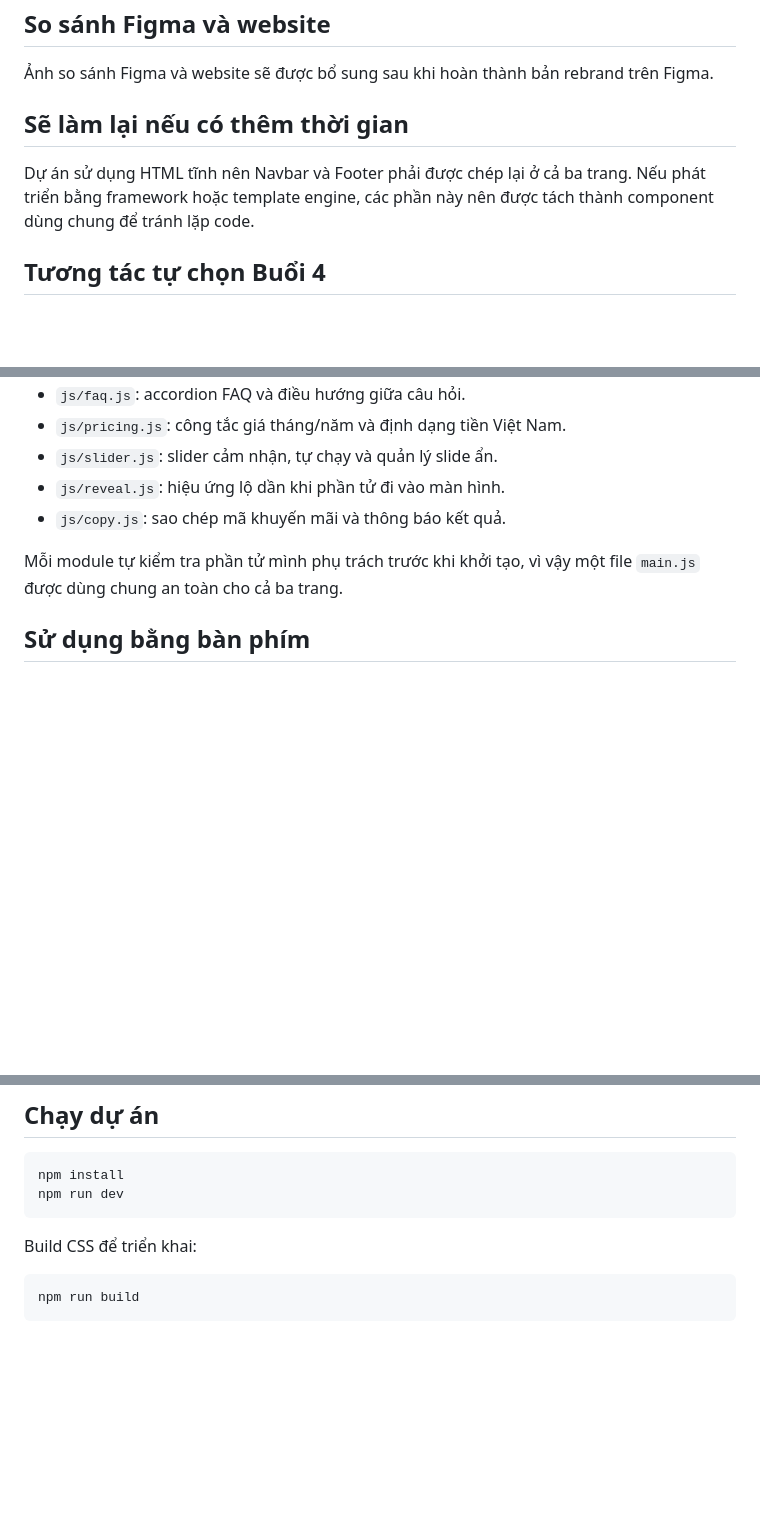
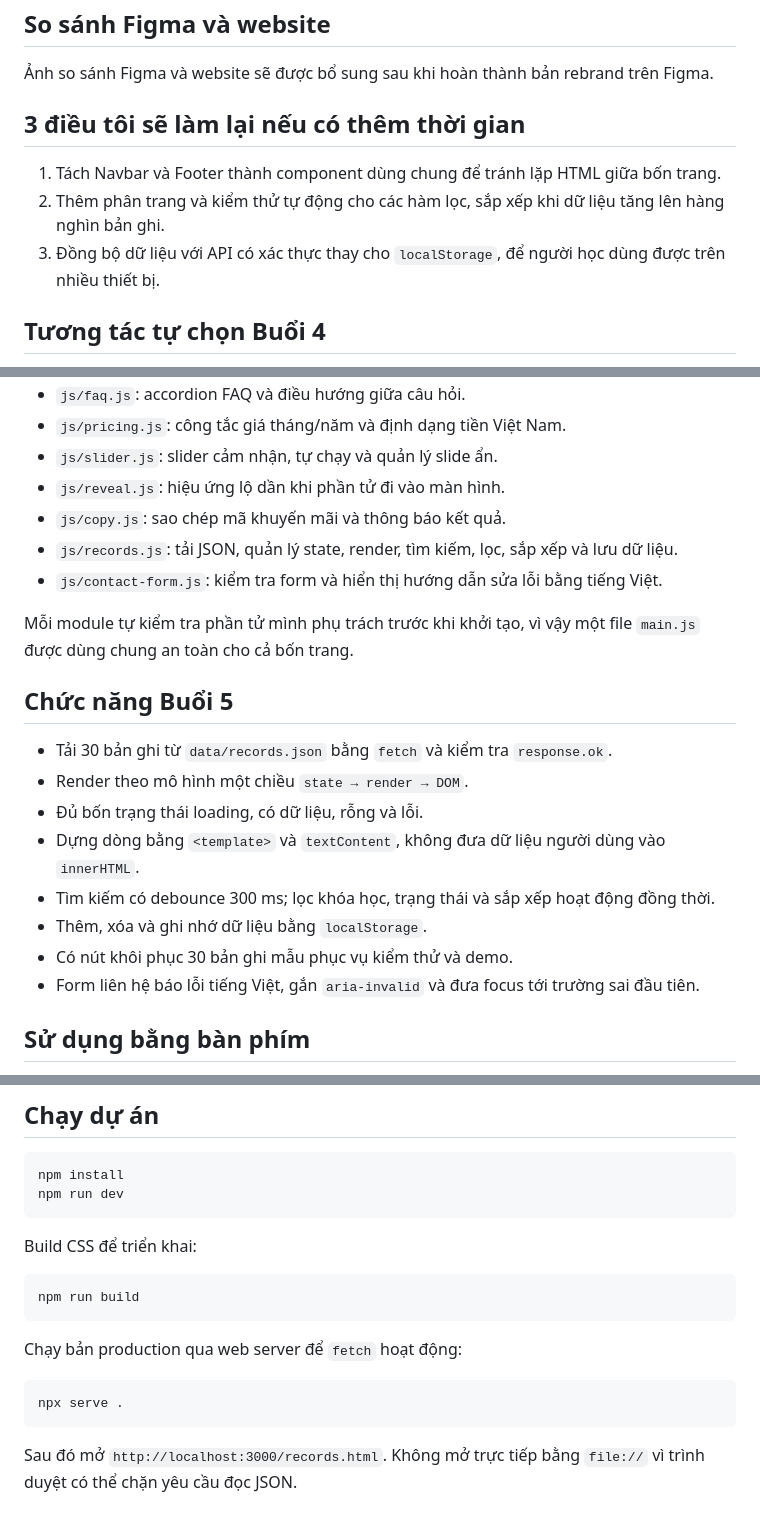
Before and after one commit to lanhuong67/tkw_2354050048_huong, a Markdown page: README.md, 3 parts joined by grey strips. GitHub-like rendering; blank space fills up the shorter version.

Commit message:
docs(readme): cap nhat noi dung buoi 5

````diff
--- a/README.md
+++ b/README.md
@@ -80,9 +81,11 @@ URL này sẽ được kiểm tra lại sau khi bật GitHub Pages.
 
 Ảnh so sánh Figma và website sẽ được bổ sung sau khi hoàn thành bản rebrand trên Figma.
 
-## Sẽ làm lại nếu có thêm thời gian
+## 3 điều tôi sẽ làm lại nếu có thêm thời gian
 
-Dự án sử dụng HTML tĩnh nên Navbar và Footer phải được chép lại ở cả ba trang. Nếu phát triển bằng framework hoặc template engine, các phần này nên được tách thành component dùng chung để tránh lặp code.
+1. Tách Navbar và Footer thành component dùng chung để tránh lặp HTML giữa bốn trang.
+2. Thêm phân trang và kiểm thử tự động cho các hàm lọc, sắp xếp khi dữ liệu tăng lên hàng nghìn bản ghi.
+3. Đồng bộ dữ liệu với API có xác thực thay cho `localStorage`, để người học dùng được trên nhiều thiết bị.
 
 ## Tương tác tự chọn Buổi 4
 
@@ -110,8 +113,21 @@ Vùng thông báo dùng `role="status"` và `aria-live="polite"`, nên người
 - `js/slider.js`: slider cảm nhận, tự chạy và quản lý slide ẩn.
 - `js/reveal.js`: hiệu ứng lộ dần khi phần tử đi vào màn hình.
 - `js/copy.js`: sao chép mã khuyến mãi và thông báo kết quả.
+- `js/records.js`: tải JSON, quản lý state, render, tìm kiếm, lọc, sắp xếp và lưu dữ liệu.
+- `js/contact-form.js`: kiểm tra form và hiển thị hướng dẫn sửa lỗi bằng tiếng Việt.
 
-Mỗi module tự kiểm tra phần tử mình phụ trách trước khi khởi tạo, vì vậy một file `main.js` được dùng chung an toàn cho cả ba trang.
+Mỗi module tự kiểm tra phần tử mình phụ trách trước khi khởi tạo, vì vậy một file `main.js` được dùng chung an toàn cho cả bốn trang.
+
+## Chức năng Buổi 5
+
+- Tải 30 bản ghi từ `data/records.json` bằng `fetch` và kiểm tra `response.ok`.
+- Render theo mô hình một chiều `state → render → DOM`.
+- Đủ bốn trạng thái loading, có dữ liệu, rỗng và lỗi.
+- Dựng dòng bằng `<template>` và `textContent`, không đưa dữ liệu người dùng vào `innerHTML`.
+- Tìm kiếm có debounce 300 ms; lọc khóa học, trạng thái và sắp xếp hoạt động đồng thời.
+- Thêm, xóa và ghi nhớ dữ liệu bằng `localStorage`.
+- Có nút khôi phục 30 bản ghi mẫu phục vụ kiểm thử và demo.
+- Form liên hệ báo lỗi tiếng Việt, gắn `aria-invalid` và đưa focus tới trường sai đầu tiên.
 
 ## Sử dụng bằng bàn phím
 
@@ -139,3 +155,11 @@ Build CSS để triển khai:
 ```bash
 npm run build
 ```
+
+Chạy bản production qua web server để `fetch` hoạt động:
+
+```bash
+npx serve .
+```
+
+Sau đó mở `http://localhost:3000/records.html`. Không mở trực tiếp bằng `file://` vì trình duyệt có thể chặn yêu cầu đọc JSON.
````
Also changed, not shown: other parts of README.md (+1 -0 lines).
